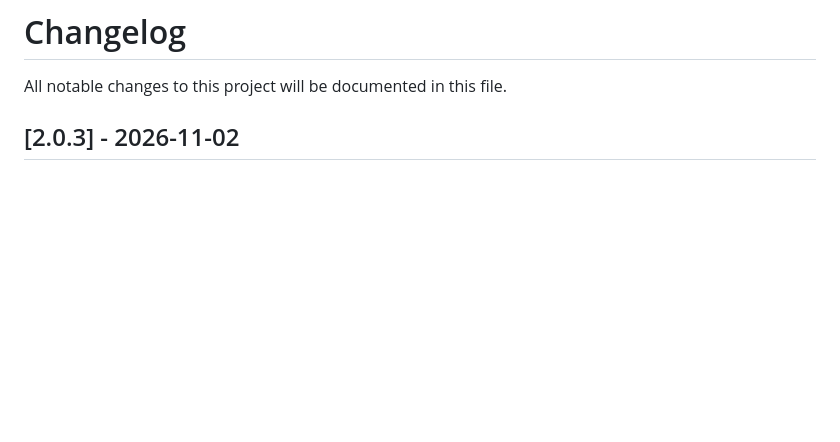
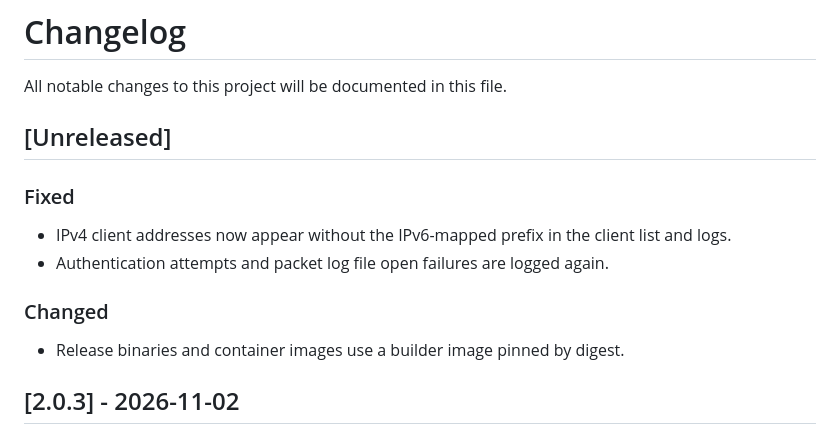
Before and after one commit to hoon-ch/serial-tcp-proxy, a Markdown page: CHANGELOG.md, the part around the change. GitHub-like rendering; blank space fills up the shorter version.

Commit message:
docs: describe address and logging fixes

```diff
--- a/CHANGELOG.md
+++ b/CHANGELOG.md
@@ -1,6 +1,15 @@
 # Changelog
 
 All notable changes to this project will be documented in this file.
+
+## [Unreleased]
+
+### Fixed
+- IPv4 client addresses now appear without the IPv6-mapped prefix in the client list and logs.
+- Authentication attempts and packet log file open failures are logged again.
+
+### Changed
+- Release binaries and container images use a builder image pinned by digest.
 
 ## [2.0.3] - 2026-11-02
 
```
